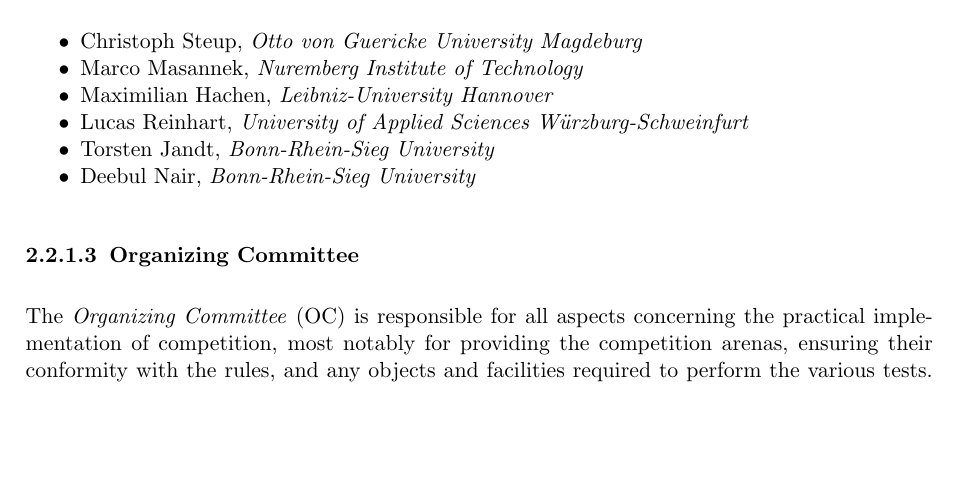
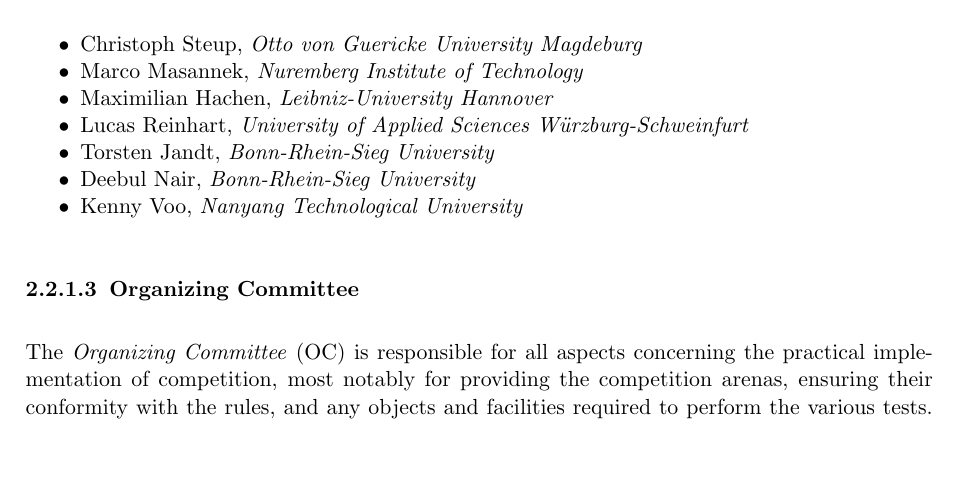
Before and after one commit to robocup-at-work/rulebook, a LaTeX book (Rulebook.tex, which reads general_rules/Organization_of_the_League.tex): part of page 11 of 49, cut so that both start at the same text, the shorter picture padded with empty space. Compiled offline with pdfLaTeX.

Commit message:
Updated TC name list

```diff
--- a/general_rules/Organization_of_the_League.tex
+++ b/general_rules/Organization_of_the_League.tex
@@ -25,6 +25,7 @@
 	\item Lucas Reinhart, \textit{University of Applied Sciences Würzburg-Schweinfurt}
 		\item Torsten Jandt, \textit{Bonn-Rhein-Sieg University}
     \item Deebul Nair, \textit{Bonn-Rhein-Sieg University}
+    \item Kenny Voo, \textit{Nanyang Technological University}
 
 \end{itemize}
 
```
